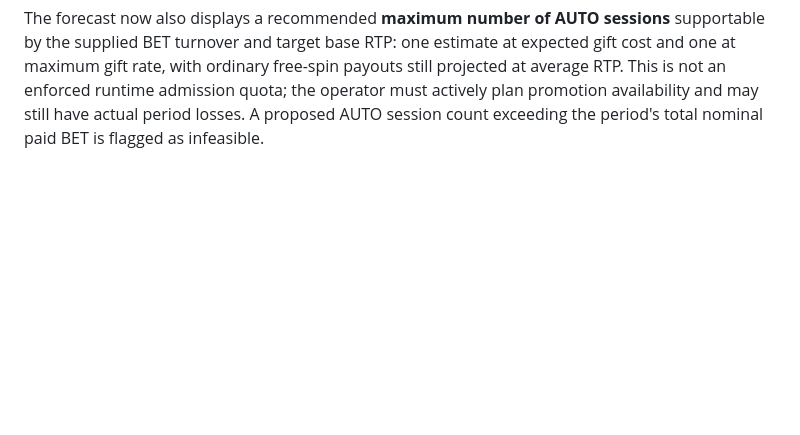
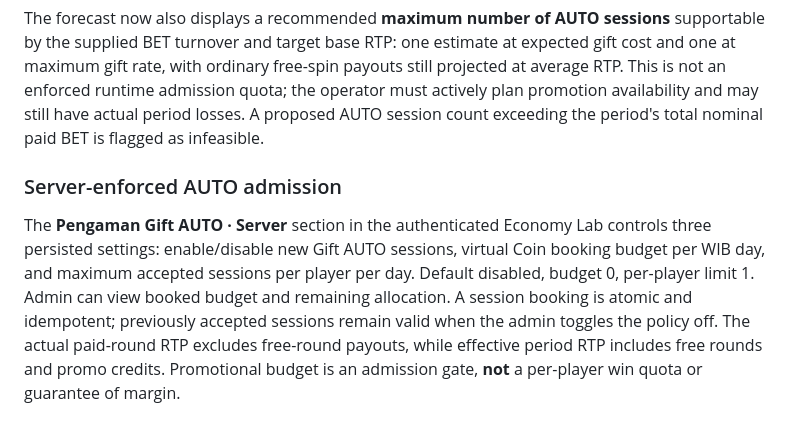
Before and after one commit to 9dbit/uno-luck, a Markdown page: deploy/ECONOMY-LAB.md, the part around the change. GitHub-like rendering; blank space fills up the shorter version.

Commit message:
docs: explain daily server Gift admission budget and distinction from independent RNG

```diff
--- a/deploy/ECONOMY-LAB.md
+++ b/deploy/ECONOMY-LAB.md
@@ -152,3 +152,14 @@ ordinary free-spin payouts still projected at average RTP. This is not an
 enforced runtime admission quota; the operator must actively plan promotion
 availability and may still have actual period losses. A proposed AUTO session
 count exceeding the period's total nominal paid BET is flagged as infeasible.
+
+### Server-enforced AUTO admission
+The **Pengaman Gift AUTO · Server** section in the authenticated Economy Lab
+controls three persisted settings: enable/disable new Gift AUTO sessions,
+virtual Coin booking budget per WIB day, and maximum accepted sessions per
+player per day. Default disabled, budget 0, per-player limit 1. Admin can view
+booked budget and remaining allocation. A session booking is atomic and
+idempotent; previously accepted sessions remain valid when the admin toggles
+the policy off. The actual paid-round RTP excludes free-round payouts, while
+effective period RTP includes free rounds and promo credits. Promotional budget
+is an admission gate, **not** a per-player win quota or guarantee of margin.
```
